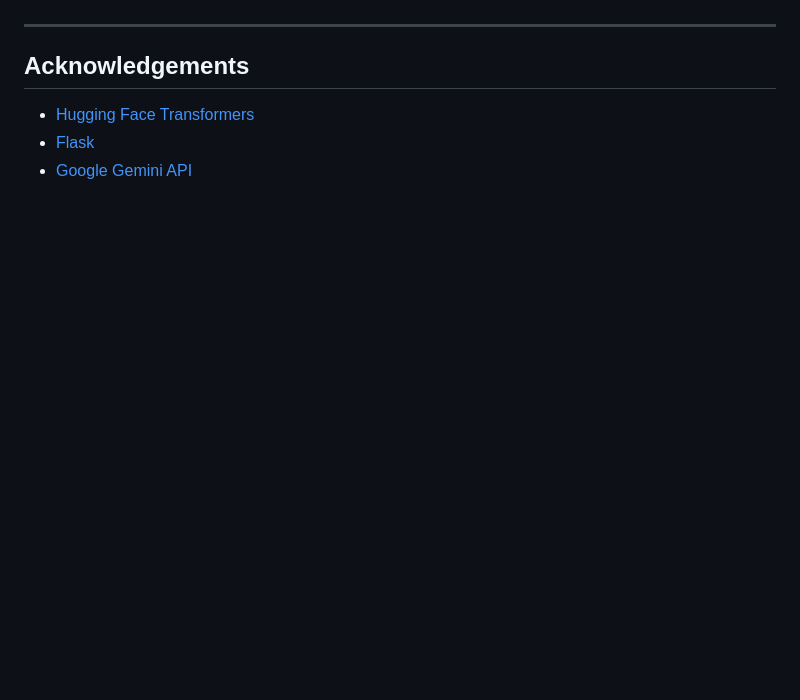
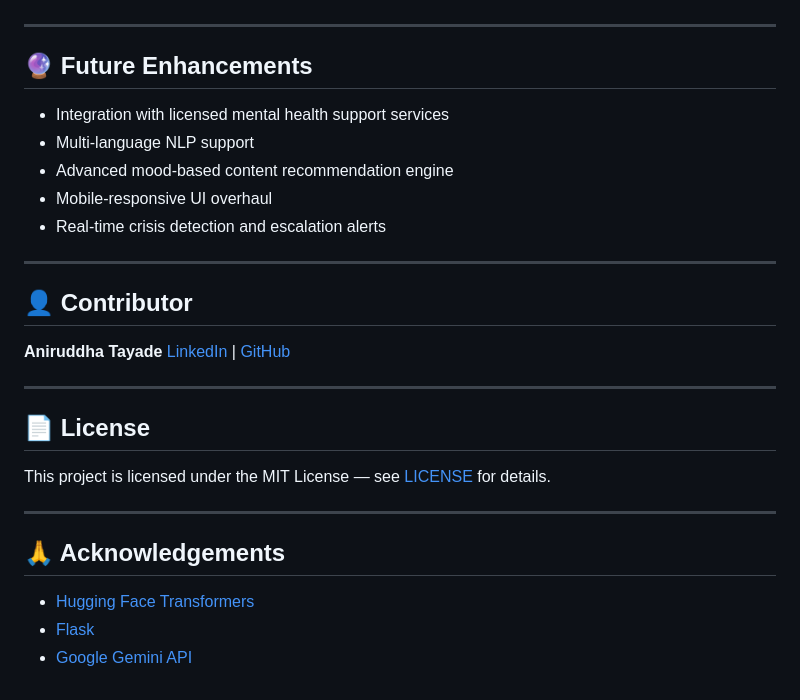
Before and after one commit to AniruddhaTayade/Mental-AI-Chatbot, a Markdown page: README.md, the part around one of its changes. Drawn GitHub-style; blank space fills up the shorter version.

```diff
--- a/README.md
+++ b/README.md
@@ -144,6 +136,30 @@ Contributions are welcome! Please submit a pull request or open an issue for dis
 
 ---
 
-## Acknowledgements
+## 🔮 Future Enhancements
+
+- Integration with licensed mental health support services
+- Multi-language NLP support
+- Advanced mood-based content recommendation engine
+- Mobile-responsive UI overhaul
+- Real-time crisis detection and escalation alerts
+
+---
+
+## 👤 Contributor
+
+**Aniruddha Tayade**
+[LinkedIn](https://www.linkedin.com/in/aniruddhatayade/) | [GitHub](https://github.com/AniruddhaTayade)
+
+---
+
+## 📄 License
+
+This project is licensed under the MIT License — see [LICENSE](LICENSE) for details.
+
+---
+
+## 🙏 Acknowledgements
+
 - [Hugging Face Transformers](https://huggingface.co/transformers/)
 - [Flask](https://flask.palletsprojects.com/)
```
Also changed, not shown: other parts of README.md (+111 -119 lines).
